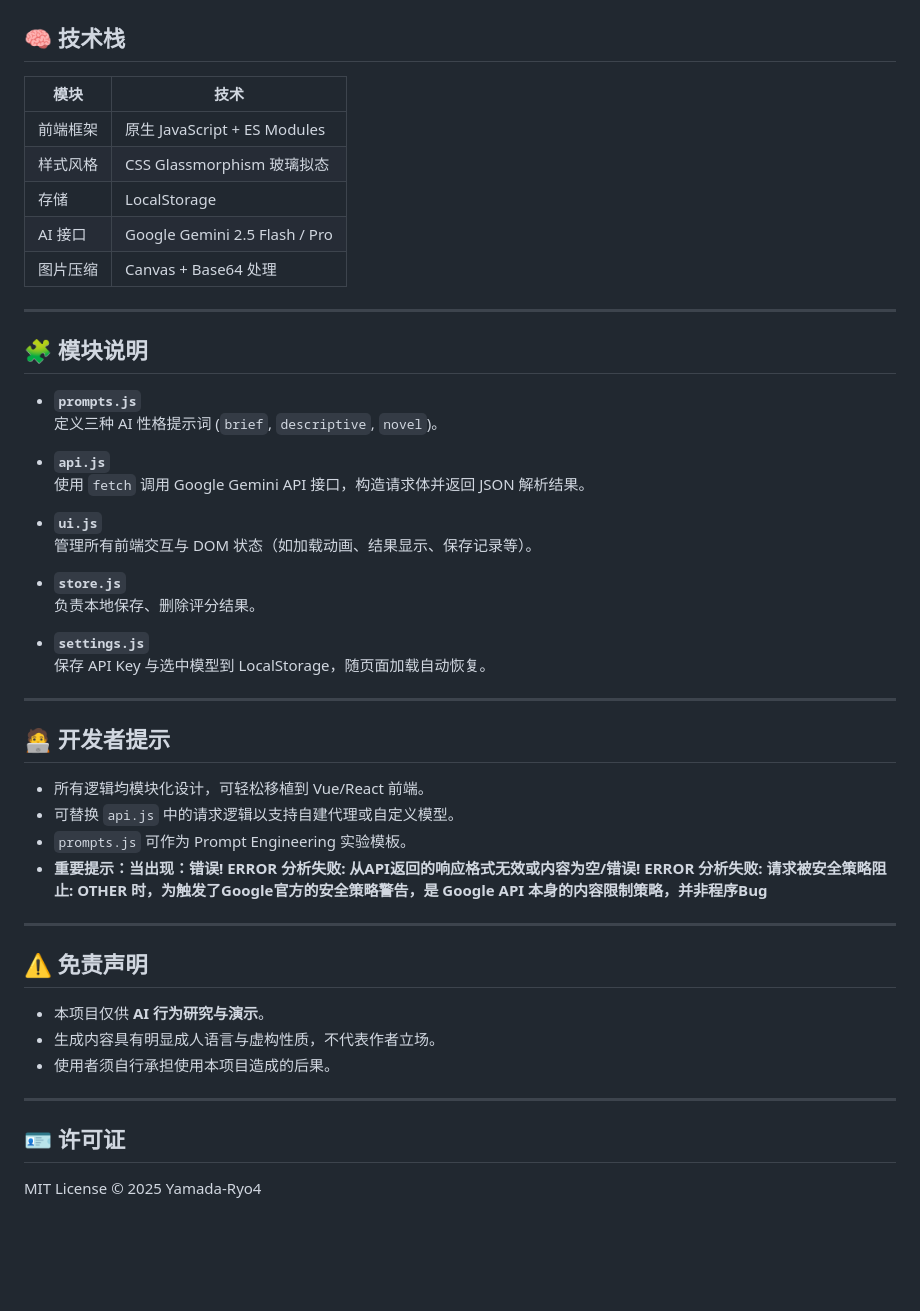
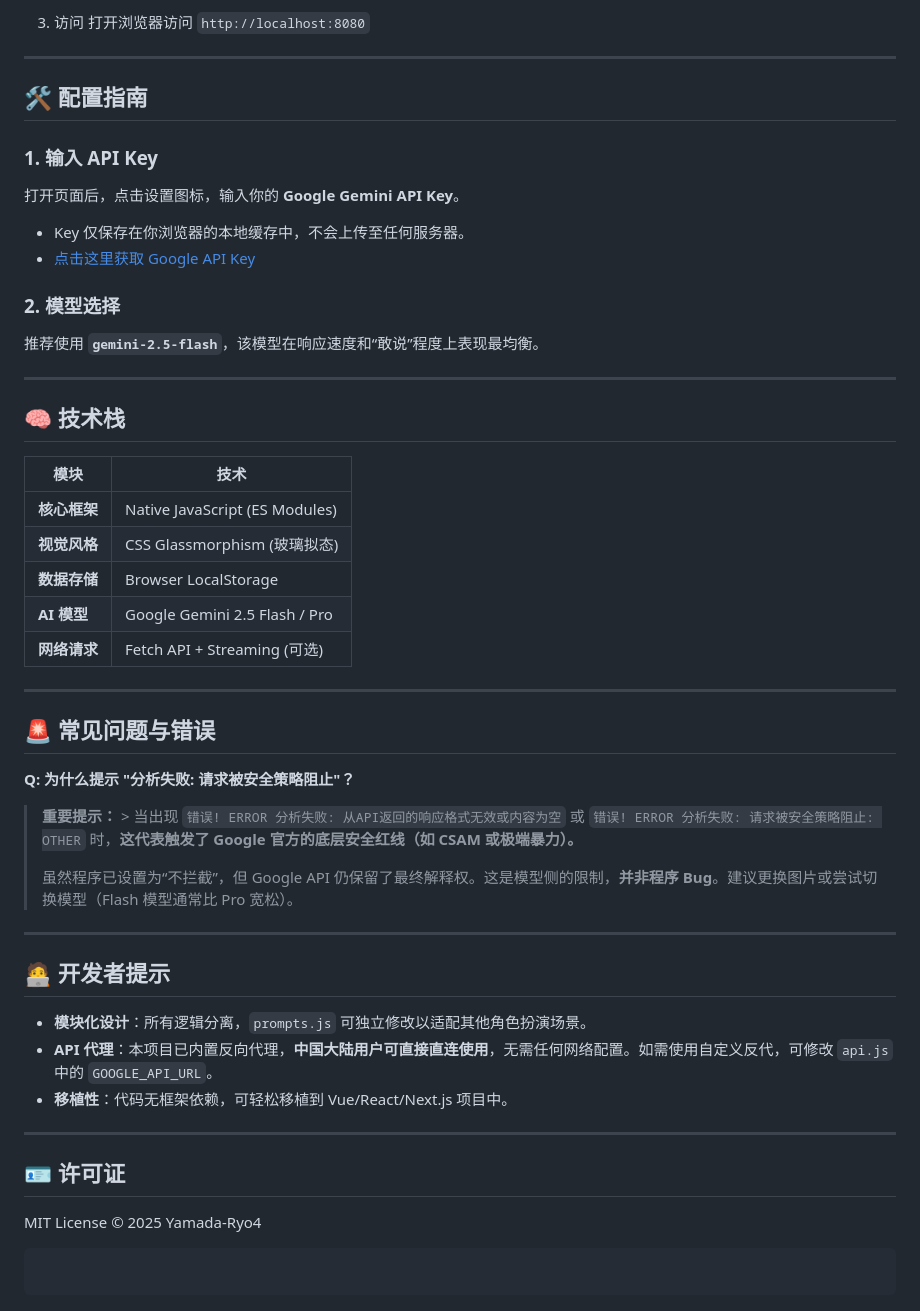
Before and after one commit to Yamada-Ryo4/Fuck-or-not, a Markdown page: README.md, the part around one of its changes. GitHub-like rendering; blank space fills up the shorter version.

````diff
--- a/README.md
+++ b/README.md
@@ -82,52 +91,56 @@ python3 -m http.server 8080
+3.  访问
+    打开浏览器访问 `http://localhost:8080`
+
+-----
+
+## 🛠️ 配置指南
+
+### 1\. 输入 API Key
+
+打开页面后，点击设置图标，输入你的 **Google Gemini API Key**。
+
+  - Key 仅保存在你浏览器的本地缓存中，不会上传至任何服务器。
+  - [点击这里获取 Google API Key](https://aistudio.google.com/app/api-keys)
+
+### 2\. 模型选择
+
+推荐使用 **`gemini-2.5-flash`**，该模型在响应速度和“敢说”程度上表现最均衡。
+
+-----
 
 ## 🧠 技术栈
 
 | 模块 | 技术 |
 |------|------|
-| 前端框架 | 原生 JavaScript + ES Modules |
-| 样式风格 | CSS Glassmorphism 玻璃拟态 |
-| 存储 | LocalStorage |
-| AI 接口 | Google Gemini 2.5 Flash / Pro |
-| 图片压缩 | Canvas + Base64 处理 |
+| **核心框架** | Native JavaScript (ES Modules) |
+| **视觉风格** | CSS Glassmorphism (玻璃拟态) |
+| **数据存储** | Browser LocalStorage |
+| **AI 模型** | Google Gemini 2.5 Flash / Pro |
+| **网络请求** | Fetch API + Streaming (可选) |
 
----
+-----
 
-## 🧩 模块说明
+## 🚨 常见问题与错误
 
-- **`prompts.js`**
-  定义三种 AI 性格提示词 (`brief`, `descriptive`, `novel`)。
+**Q: 为什么提示 "分析失败: 请求被安全策略阻止"？**
 
-- **`api.js`**
-  使用 `fetch` 调用 Google Gemini API 接口，构造请求体并返回 JSON 解析结果。
+> **重要提示：** \> 当出现 `错误! ERROR 分析失败: 从API返回的响应格式无效或内容为空` 或 `错误! ERROR 分析失败: 请求被安全策略阻止: OTHER` 时，**这代表触发了 Google 官方的底层安全红线（如 CSAM 或极端暴力）。**
+>
+> 虽然程序已设置为“不拦截”，但 Google API 仍保留了最终解释权。这是模型侧的限制，**并非程序 Bug**。建议更换图片或尝试切换模型（Flash 模型通常比 Pro 宽松）。
 
-- **`ui.js`**
-  管理所有前端交互与 DOM 状态（如加载动画、结果显示、保存记录等）。
-
-- **`store.js`**
-  负责本地保存、删除评分结果。
-
-- **`settings.js`**
-  保存 API Key 与选中模型到 LocalStorage，随页面加载自动恢复。
-
----
+-----
 
 ## 🧑‍💻 开发者提示
 
-- 所有逻辑均模块化设计，可轻松移植到 Vue/React 前端。
-- 可替换 `api.js` 中的请求逻辑以支持自建代理或自定义模型。
-- `prompts.js` 可作为 Prompt Engineering 实验模板。
-- **重要提示：当出现：错误! ERROR 分析失败: 从API返回的响应格式无效或内容为空/错误! ERROR 分析失败: 请求被安全策略阻止: OTHER  时，为触发了Google官方的安全策略警告，是 Google API 本身的内容限制策略，并非程序Bug**
+  - **模块化设计**：所有逻辑分离，`prompts.js` 可独立修改以适配其他角色扮演场景。
+  - **API 代理**：本项目已内置反向代理，**中国大陆用户可直接直连使用**，无需任何网络配置。如需使用自定义反代，可修改 `api.js` 中的 `GOOGLE_API_URL`。
+  - **移植性**：代码无框架依赖，可轻松移植到 Vue/React/Next.js 项目中。
 
----
-
-## ⚠️ 免责声明
-
-- 本项目仅供 **AI 行为研究与演示**。
-- 生成内容具有明显成人语言与虚构性质，不代表作者立场。
-- 使用者须自行承担使用本项目造成的后果。
-
----
+-----
 
 ## 🪪 许可证
 
 MIT License © 2025 Yamada-Ryo4
+
+```
+```
````
Also changed, not shown: other parts of README.md (+47 -38 lines).
